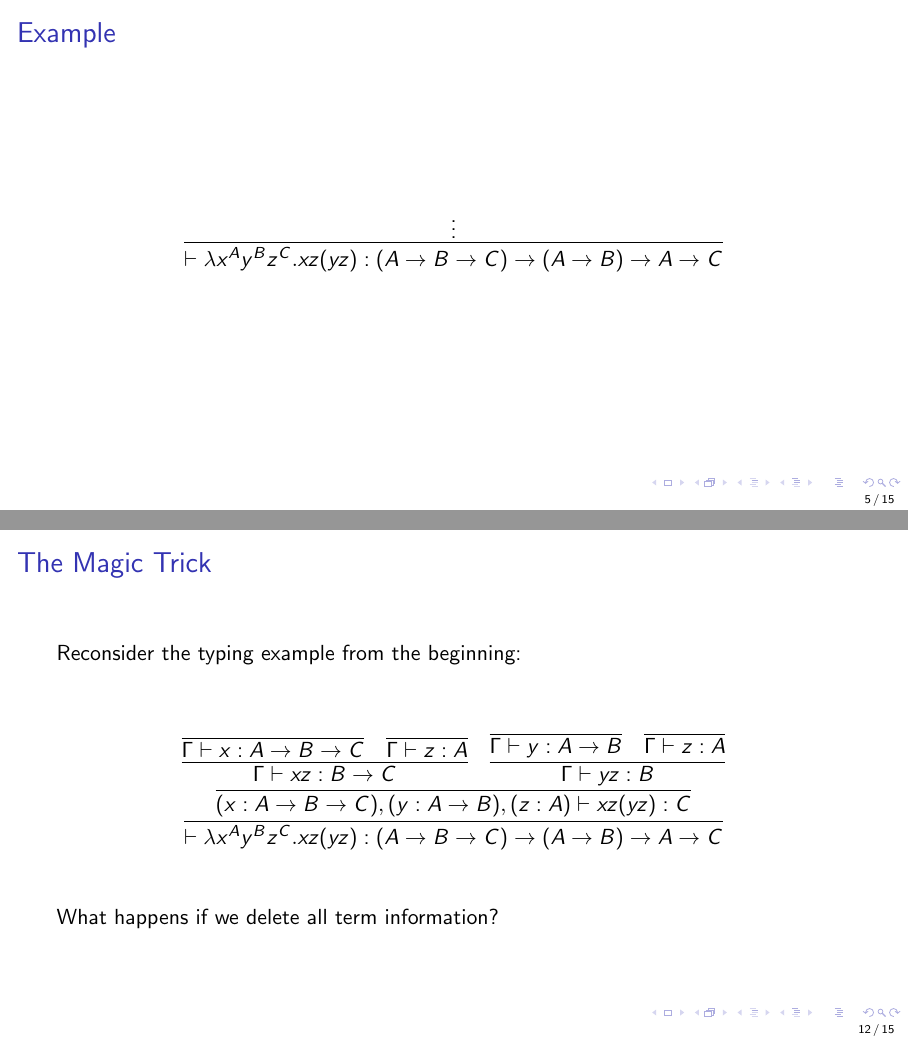
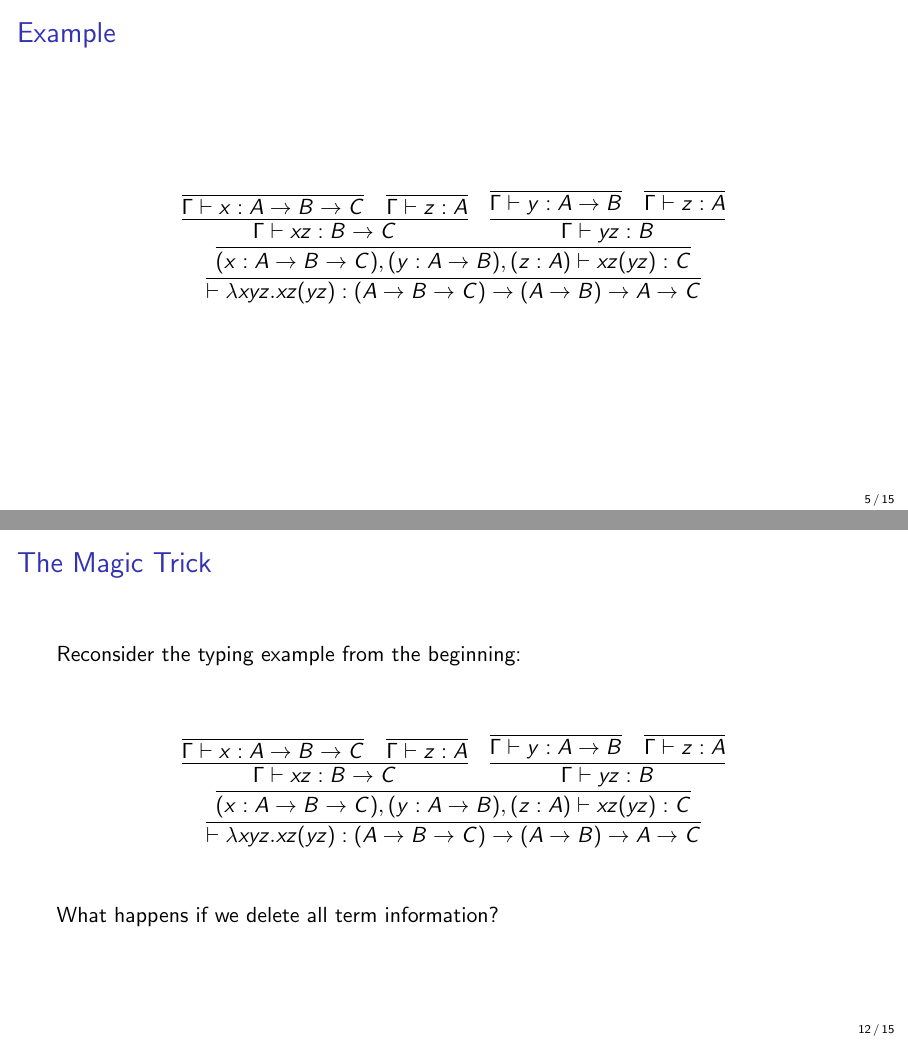
Before and after one commit to dominik-kirst/general-stuff, LaTeX slides (Courses/LMFI_ProofTheory/lecture_STLC.tex): pages 13 and 54 of 62 before the commit and pages 5 and 12 of 15 after it, joined at a grey line. Compiled offline with pdfLaTeX.

Commit message:
little fixes

```diff
--- a/Courses/LMFI_ProofTheory/lecture_STLC.tex
+++ b/Courses/LMFI_ProofTheory/lecture_STLC.tex
@@ -1,4 +1,4 @@
-\documentclass[xcolor=dvipsnames,aspectratio=169]{beamer}
+\documentclass[xcolor=dvipsnames,aspectratio=169,handout]{beamer}
 \usecolortheme{orchid}
 \setbeamertemplate{footline}[frame number]
 
@@ -258,8 +258,12 @@
 \end{frame}
 
 \begin{frame}{Example}
-	$$\infer{\vdash \lambda x^A y^B z^C. x z(yz) : (A\to B\to C)\to (A\to B) \to A \to C}{
-	\vdots
+	$$\infer{\vdash \lambda x y z. x z(yz) : (A\to B\to C)\to (A\to B) \to A \to C}{
+		\infer{(x:A\to B\to C),(y:A \to B),(z:A)\vdash x z(yz):C}{
+			\infer{\Gamma\vdash xz: B\to C }{\infer{\Gamma\vdash x:A\to B\to C}{}&\infer{\Gamma\vdash z:A}{}}
+			&
+			\infer{\Gamma\vdash yz: B}{\infer{\Gamma\vdash y : A\to B}{}&\infer{\Gamma\vdash z: A}{}}
+		}
 	}$$
 \end{frame}
 
@@ -417,7 +421,7 @@
 	Reconsider the typing example from the beginning:
 	\vspace{0.7cm}
 
-	$$\infer{\vdash \lambda x^A y^B z^C. x z(yz) : (A\to B\to C)\to (A\to B) \to A \to C}{
+	$$\infer{\vdash \lambda x y z. x z(yz) : (A\to B\to C)\to (A\to B) \to A \to C}{
 	\infer{(x:A\to B\to C),(y:A \to B),(z:A)\vdash x z(yz):C}{
 	\infer{\Gamma\vdash xz: B\to C }{\infer{\Gamma\vdash x:A\to B\to C}{}&\infer{\Gamma\vdash z:A}{}}
 	&
```
Also changed, not shown: Courses/LMFI_ProofTheory/lecture_STLC.tex (10 more changed lines).
